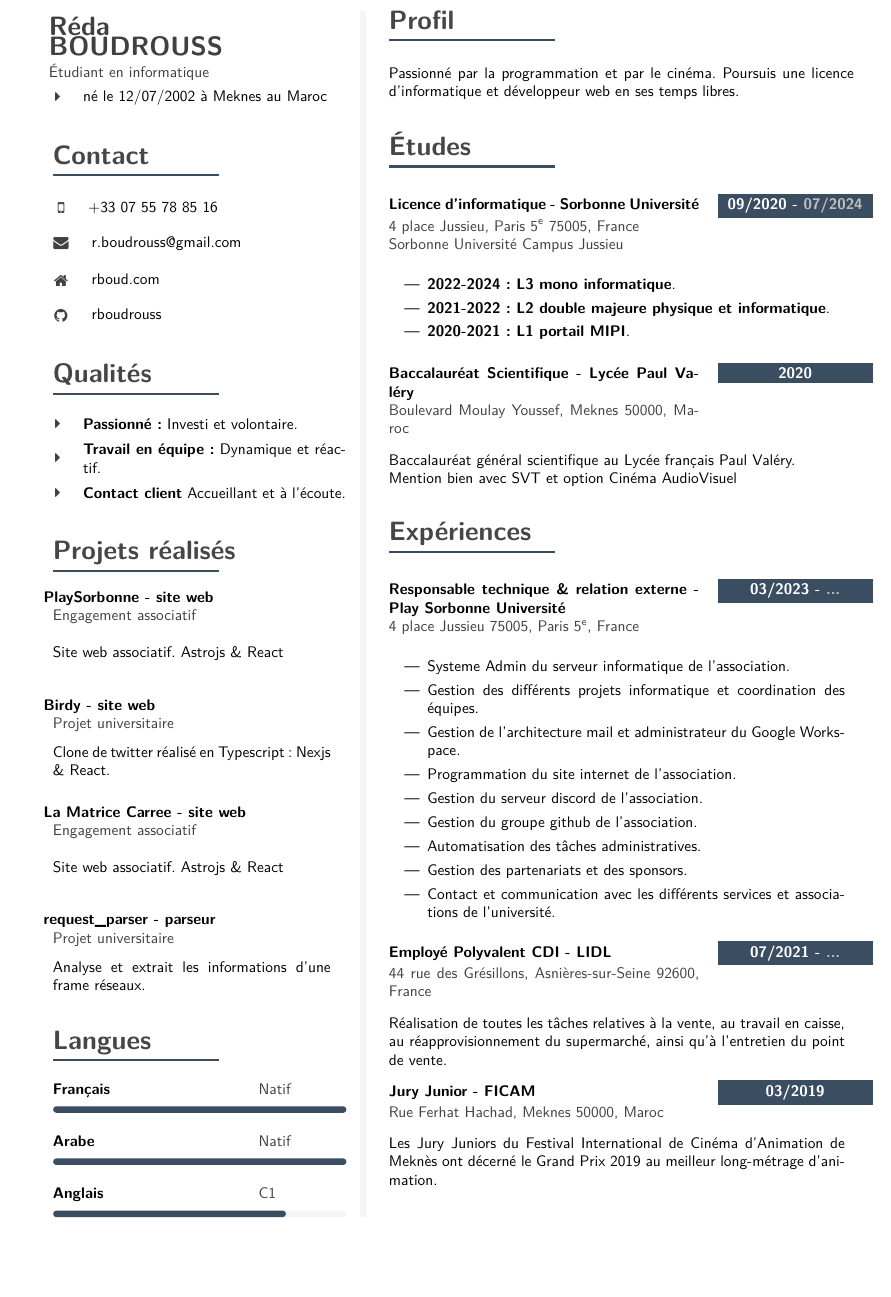
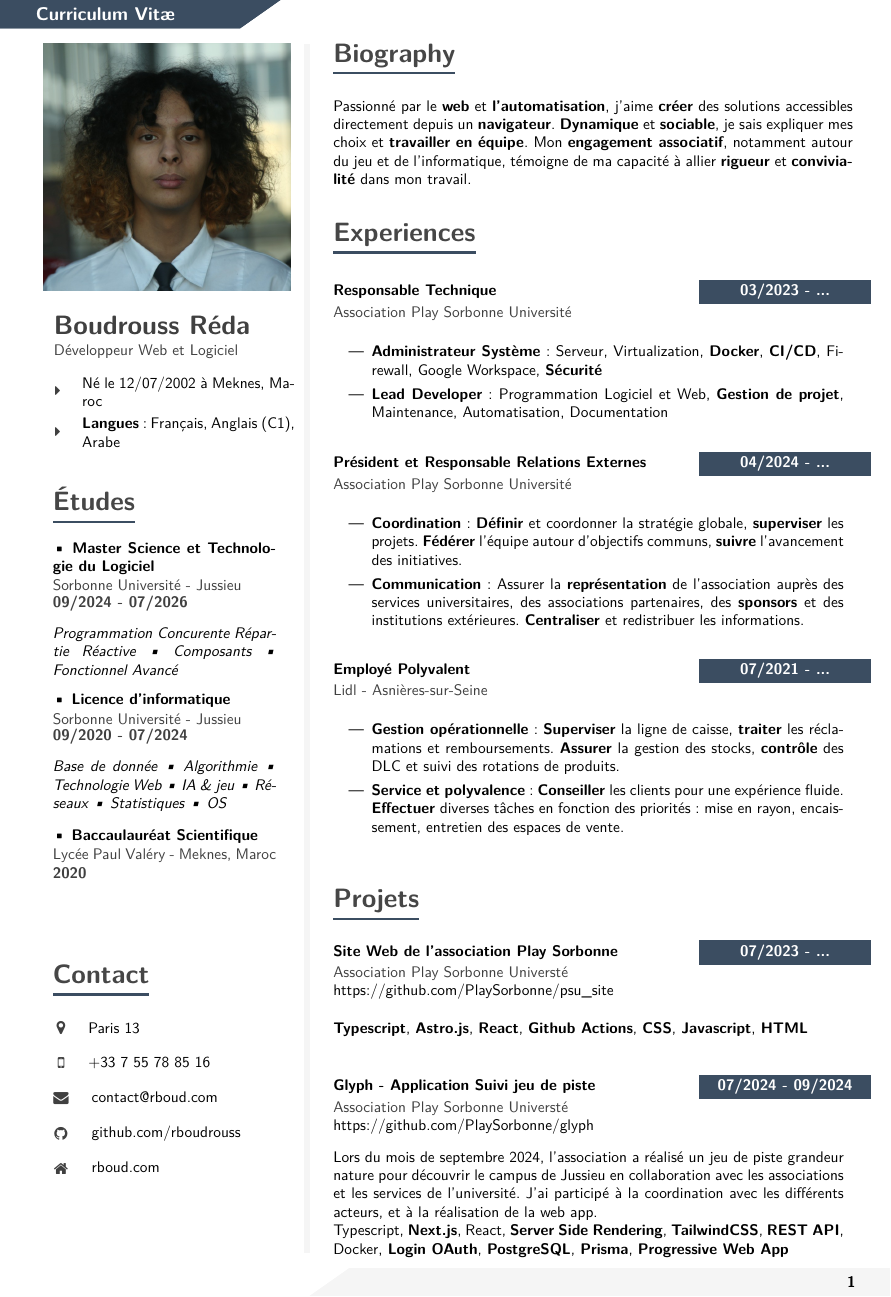
Before and after one commit to rboudrouss/CV, a LaTeX CV (CS/CV_fr.tex): part of the page, cut at the place of the change, the shorter picture padded with empty space. Compiled offline with pdfLaTeX.

Commit message:
update CV CS

```diff
--- a/CS/CV_fr.tex
+++ b/CS/CV_fr.tex
@@ -302,6 +251,7 @@
+  \settowidth{\barw}{\textbf{\LARGE #1}}
   \cvtext{
     \textbf{\LARGE{\textcolor{darkcol}{#1}}}\\[-4pt]
-                \textcolor{accentcol}{ \rule{0.2\textwidth}{1.5pt} } \\
+    \textcolor{accentcol}{ \rule{\barw}{1.5pt} } \\
   }
 }
 
@@ -332,16 +280,15 @@
   }
 }
 %----------------------------------------------------------------------------------------
-%        META SKILL
+%  META SKILL
 %----------------------------------------------------------------------------------------
-
 
 % Renders a progress-bar to indicate a certain skill in percent.
 % param 1: name of the skill / tech / etc.
 % param 2: level (for example in years)
 % param 3: percent, values range from 0 to 1
 \newcommand{\cvskill}[3] {
-        \begin{tabular*}{0,5\mpwidth}{p{0.65\mpwidth}  r}
+  \begin{tabular*}{1\mpwidth}{p{0.72\mpwidth}  r}
     \textcolor{black}{\textbf{#1}} & \textcolor{maincol}{#2}\\
   \end{tabular*}%
 
@@ -461,174 +413,160 @@
 \colseprulecolor{white}
 
 
-
-
-% \AtBeginShipoutFirst{\Header{CV}\Footer{1}}
-% \AtBeginShipout{\AtBeginShipoutAddToBox{\Header{CV}\Footer{2}}}
-
+\AtBeginShipoutFirst{\Header{Curriculum Vitæ}\Footer{1}}
+\AtBeginShipout{\AtBeginShipoutAddToBox{\Header{Curriculum Vitæ}\Footer{2}}}
 
 \newpage
 
-
 \colseprulecolor{lightcol}
-\columnratio{0.38}
+\columnratio{0.31}
 \setlength{\columnsep}{2.2em}
 \setlength{\columnseprule}{4pt}
 \begin{paracol}{2}
 
 
+  \begin{leftcolumn}
+    %---------------------------------------------------------------------------------------
+    %  META IMAGE
+    %----------------------------------------------------------------------------------------
+    \includegraphics[width=\linewidth]{../assets/profile.jpg}  %trimming relative to image size
+
+    \vspace{5pt}
+
+    %---------------------------------------------------------------------------------------
+    %  META SKILLS
+    %----------------------------------------------------------------------------------------
+    \fcolorbox{white}{white}{
+      \begin{minipage}[c][1.5cm][c]{1\mpwidth}
+        \LARGE{\textbf{\textcolor{maincol}{Boudrouss Réda}}} \\[2pt]
+        \normalsize{ \textcolor{maincol} {Développeur Web et Logiciel} }
+    \end{minipage}} \\
+    \icontext{CaretRight}{12}{Né le 12/07/2002 à Meknes, Maroc}{black}\\[6pt]
+    \icontext{CaretRight}{12}{\textbf{Langues} : Français, Anglais (C1), Arabe}{black}\\[6pt]
+
+    %---------------------------------------------------------------------------------------
+    %  EDUCATION
+    %----------------------------------------------------------------------------------------
+    \cvsection{Études}
+
+    \cvmetaevent
+    {09/2024 - 07/2026}
+    {• Master Science et Technologie du Logiciel}
+    {Sorbonne Université - Jussieu}
+    {\textit{Programmation Concurente Répartie Réactive • Composants • Fonctionnel Avancé}}
+
+    \cvmetaevent
+    {09/2020 - 07/2024}
+    {• Licence d'informatique}
+    {Sorbonne Université - Jussieu}
+    {\textit{Base de donnée • Algorithmie • Technologie Web • IA \& jeu • Réseaux • Statistiques • OS}}
+
+    \cvmetaevent
+    {2020}
+    {• Baccaulauréat Scientifique}
+    {Lycée Paul Valéry - Meknes, Maroc}
+    {}
 
 
-\begin{leftcolumn}
-        \fcolorbox{white}{white}{\begin{minipage}[c][1.5cm][c]{1\mpwidth}
-                \LARGE{\textbf{\textcolor{maincol}{Réda \newline BOUDROUSS}}} \\[2pt]
-                \normalsize{ \textcolor{maincol} {Étudiant en informatique} }
-\end{minipage}} \\
-\icontext{CaretRight}{12}{né le 12/07/2002 à Meknes au Maroc}{black}\\[6pt]
-
-
+    %---------------------------------------------------------------------------------------
+    % Contact
+    %----------------------------------------------------------------------------------------
     \cvsection{Contact}
 
-% \icontext{MapMarker}{16}{Paris $\text{13}^\text{e}$}{black}\\[6pt]
-\icontext{MobilePhone}{16}{+33 07 55 78 85 16}{black}\\[6pt]
-\iconemail{Envelope}{16}{r.boudrouss@gmail.com}{black}{black}\\
-
-
+    \icontext{MapMarker}{16}{Paris 13}{black}\\[6pt]
+    \icontext{MobilePhone}{16}{+33 7 55 78 85 16}{black}\\[6pt]
+    \iconemail{Envelope}{16}{contact@rboud.com}{contact@rboud.com}{black}\\[6pt]
+    \iconhref{Github}{16}{github.com/rboudrouss}{https://www.github.com/rboudrouss}{black}\\[6pt]
     \iconhref{Home}{16}{rboud.com}{https://rboud.com}{black}\\[6pt]
-\iconhref{Github}{16}{rboudrouss}{https://www.github.com/rboudrouss}{black}\\[6pt]
-
-
-
-\cvsection{Qualités}
-% TODO
-
-\icontext{CaretRight}{12}{\textbf{Passionné :} Investi et volontaire.}{black}\\[6pt]
-\icontext{CaretRight}{12}{\textbf{Travail en équipe :} Dynamique et réactif.}{black}\\[6pt]
-\icontext{CaretRight}{12}{\textbf{Contact client} Accueillant et à l'écoute.}{black}\\[6pt]
-
-\cvsection{Projets réalisés}
-
-\cvmetaevent
-{\href{https://github.com/PlaySorbonne/psu_site}{PlaySorbonne} - \href{https://playsorbonne.fr}{site web}}
-{Engagement associatif}
-{Site web associatif. Astrojs \& React}
-
-\cvmetaevent
-{\href{https://github.com/rboudrouss/birdy}{Birdy} - \href{https://birdy.rboud.com}{site web}}
-{Projet universitaire}
-{Clone de twitter réalisé en Typescript : Nexjs \& React.}
-
-\cvmetaevent
-{\href{https://github.com/rboudrouss/lmc}{La Matrice Carree} - \href{https://lamatricecarree.com}{site web}}
-{Engagement associatif}
-{Site web associatif. Astrojs \& React}
-
-
-\cvmetaevent
-{\href{https://github.com/rboudrouss/request\_parser}{request\_parser} - parseur}
-{Projet universitaire}
-{
-  Analyse et extrait les informations d'une frame réseaux.
-}
-
-\cvsection{Langues}
-
-
-\cvskill{Français} {Natif} {1} \\[-2pt]
-
-
-\cvskill{Arabe} {Natif} {1} \\[-2pt]
-
-
-\cvskill{Anglais}{C1} {0.8}
 
   \end{leftcolumn}
 
   \begin{rightcolumn}
 
-
-\cvsection{Profil}
+    %---------------------------------------------------------------------------------------
+    %  PROFILE
+    %----------------------------------------------------------------------------------------
+    \cvsection{Biography}
     \vspace{4pt}
 
-
     \cvtext{
-        Passionné par la programmation et par le cinéma. Poursuis une licence d'informatique et développeur web en ses temps libres.
+      Passionné par le \textbf{web} et \textbf{l'automatisation}, j'aime \textbf{créer} des solutions accessibles directement depuis un \textbf{navigateur}. \textbf{Dynamique} et \textbf{sociable},
+      je sais expliquer mes choix et \textbf{travailler en équipe}. Mon \textbf{engagement associatif}, notamment autour du jeu et de l'informatique, témoigne
+      de ma capacité à allier \textbf{rigueur} et \textbf{convivialité} dans mon travail.
     }
 
 
-
-
     %---------------------------------------------------------------------------------------
-%        WORK EXPERIENCE
-%----------------------------------------------------------------------------------------
-
+    %  WORK EXPERIENCE
+    %----------------------i------------------------------------------------------------------
 
     \vspace{10pt}
-\cvsection{Études}
+    \cvsection{Experiences}
     \vspace{4pt}
 
 
     \cvevent
-{09/2020 - \textcolor{lightgray}{07/2024}}
-        {Licence d'informatique - Sorbonne Université}
-        {4 place Jussieu, Paris $\text{5}^\text{e}$ 75005, France \newline Sorbonne Université Campus Jussieu}
+    {03/2023 - ...}
+    {Responsable Technique}
+    {Association Play Sorbonne Université}
     {
       \begin{itemize}
-                        \item \textbf{2022-2024 : L3 mono informatique}.
-                        \item \textbf{2021-2022 : L2 double majeure physique et informatique}.
-                        \item \textbf{2020-2021 : L1 portail MIPI}.
+        \item \textbf{Administrateur Système} : Serveur, Virtualization, \textbf{Docker}, \textbf{CI/CD}, Firewall, Google Workspace, \textbf{Sécurité}
+        \item \textbf{Lead Developer} : Programmation Logiciel et Web, \textbf{Gestion de projet}, Maintenance, Automatisation, Documentation
+      \end{itemize}
+    }
+    \vfill\null
+
+
+    \cvevent
+    {04/2024 - ...}
+    {Président et Responsable Relations Externes}
+    {Association Play Sorbonne Université}
+    {
+      \begin{itemize}
+        \item \textbf{Coordination} : \textbf{Définir} et coordonner la stratégie globale, \textbf{superviser} les projets. \textbf{Fédérer} l'équipe autour d'objectifs communs, \textbf{suivre} l'avancement des initiatives.
+        \item \textbf{Communication} : Assurer la \textbf{représentation} de l'association auprès des services universitaires, des associations partenaires, des \textbf{sponsors} et des institutions extérieures. \textbf{Centraliser} et redistribuer les informations.
       \end{itemize}
     }
     \vfill\null
 
     \cvevent
-{2020}
-        {Baccalauréat Scientifique - Lycée Paul Valéry}
-        {Boulevard Moulay Youssef, Meknes 50000, Maroc}
+    {07/2021 - ...}
+    {Employé Polyvalent}
+    {Lidl - Asnières-sur-Seine}
     {
-                Baccalauréat général scientifique au Lycée français Paul Valéry.\newline
-                Mention bien avec SVT et option Cinéma AudioVisuel
+      \begin{itemize}
+        \item \textbf{Gestion opérationnelle} : \textbf{Superviser} la ligne de caisse, \textbf{traiter} les réclamations et remboursements. \textbf{Assurer} la gestion des stocks, \textbf{contrôle} des DLC et suivi des rotations de produits.
+        \item \textbf{Service et polyvalence} : \textbf{Conseiller} les clients pour une expérience fluide. \textbf{Effectuer} diverses tâches en fonction des priorités : mise en rayon, encaissement, entretien des espaces de vente.
+      \end{itemize}
     }
     \vfill\null
 
 
-\cvsection{Expériences}
-\vspace{4pt}
+    \cvsection{Projets}
 
     \cvevent
-{03/2023 - \textcolor{lightgray}{...}}
-        {Responsable technique \& relation externe - Play Sorbonne Université}
-        {4 place Jussieu 75005, Paris $\text{5}^\text{e}$, France}
+    {07/2023 - ...}
+    {Site Web de l'association Play Sorbonne}
+    {Association Play Sorbonne Universté \newline \textcolor{black}{\href{https://github.com/PlaySorbonne/psu_site}{https://github.com/PlaySorbonne/psu\_site}} }
     {
-      \begin{itemize}
-        \item{Systeme Admin du serveur informatique de l'association.}
-        \item{Gestion des différents projets informatique et coordination des équipes.}
-        \item{Gestion de l'architecture mail et administrateur du Google Workspace.}
-        \item{Programmation du \href{https://playsorbonne.fr}{site internet de l'association}.}
-        \item{Gestion du serveur discord de l'association.}
-        \item{Gestion du groupe \href{https://github.com/PlaySorbonne}{github de l'association}.}
-        \item{Automatisation des tâches administratives.}
-        \item{Gestion des partenariats et des sponsors.}
-        \item{Contact et communication avec les différents services et associations de l'université.}
-      \end{itemize}
+      \textbf{Typescript}, \textbf{Astro.js}, \textbf{React}, \textbf{Github Actions}, \textbf{CSS}, \textbf{Javascript}, \textbf{HTML}
     }
     \vfill\null
 
-\cvevent
-{07/2021 - \textcolor{lightgray}{...}}
-        {Employé Polyvalent CDI - LIDL}
-        {44 rue des Grésillons, Asnières-sur-Seine 92600, France}
-    {Réalisation de toutes les tâches relatives à la vente, au travail en caisse, au réapprovisionnement du supermarché, ainsi qu'à l'entretien du point de vente.}
-        \vfill\null
 
     \cvevent
-{03/2019}
-        {Jury Junior - FICAM}
-        {Rue Ferhat Hachad, Meknes 50000, Maroc}
-    {Les Jury Juniors du Festival International de Cinéma d'Animation de Meknès ont décerné le Grand Prix 2019 au meilleur long-métrage d'animation.}
+    {07/2024 - 09/2024}
+    {Glyph - Application Suivi jeu de piste}
+    {Association Play Sorbonne Universté \newline \textcolor{black}{\href{https://github.com/PlaySorbonne/glyph}{https://github.com/PlaySorbonne/glyph}} }
+    {
+      Lors du mois de septembre 2024, l'association a réalisé un jeu de piste grandeur nature pour découvrir le campus de Jussieu en collaboration avec les associations et les services de l'université. J'ai participé à la coordination avec les différents acteurs, et à la réalisation de la web app.\newline
+      Typescript, \textbf{Next.js}, React, \textbf{Server Side Rendering}, \textbf{TailwindCSS}, \textbf{REST API}, Docker, \textbf{Login OAuth}, \textbf{PostgreSQL}, \textbf{Prisma}, \textbf{Progressive Web App}
+    }
     \vfill\null
-
 
   \end{rightcolumn}
 \end{paracol}
+
+
 \end{document}
```
Also changed, not shown: CS/CV_fr.pdf, README.md, assets/profile.jpg (added), CS/CV_fr.tex (204 more changed lines), 1 other file. Lines whose indentation alone changed are shown as unchanged.
